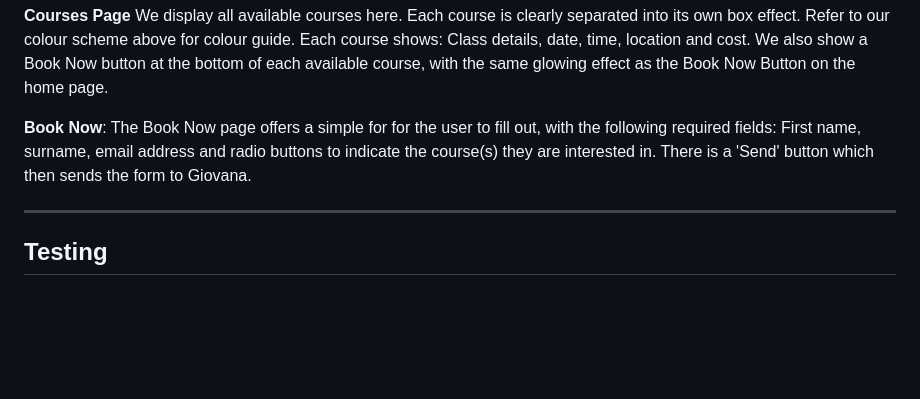
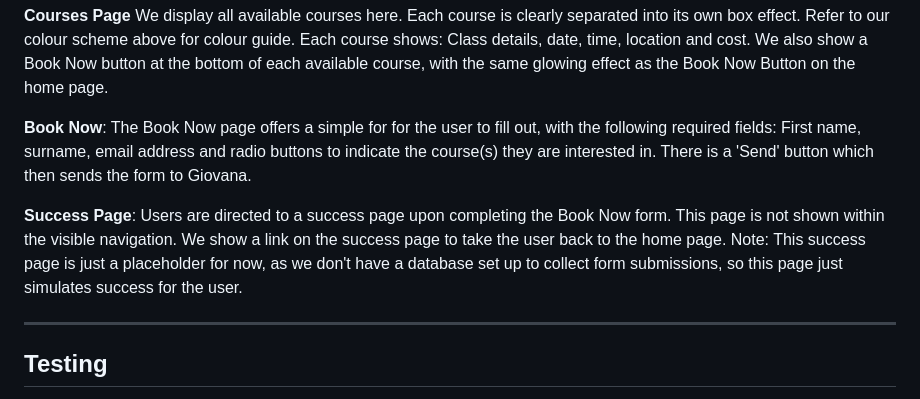
Before and after one commit to RGGG1/SN, a Markdown page: README.md, the part around the change. Drawn GitHub-style; blank space fills up the shorter version.

Commit message:
Updated ReadMe with Success page details

```diff
--- a/README.md
+++ b/README.md
@@ -67,6 +67,9 @@ We also show a Book Now button at the bottom of each available course, with the
 <strong>Book Now</strong>:
 The Book Now page offers a simple for for the user to fill out, with the following required fields: First name, surname, email address and radio buttons to indicate the course(s) they are interested in. There is a 'Send' button which then sends the form to Giovana.
 
+<strong>Success Page</strong>:
+Users are directed to a success page upon completing the Book Now form. This page is not shown within the visible navigation. We show a link on the success page to take the user back to the home page. Note: This success page is just a placeholder for now, as we don't have a database set up to collect form submissions, so this page just simulates success for the user.
+
 ------
 ## Testing
 
```
